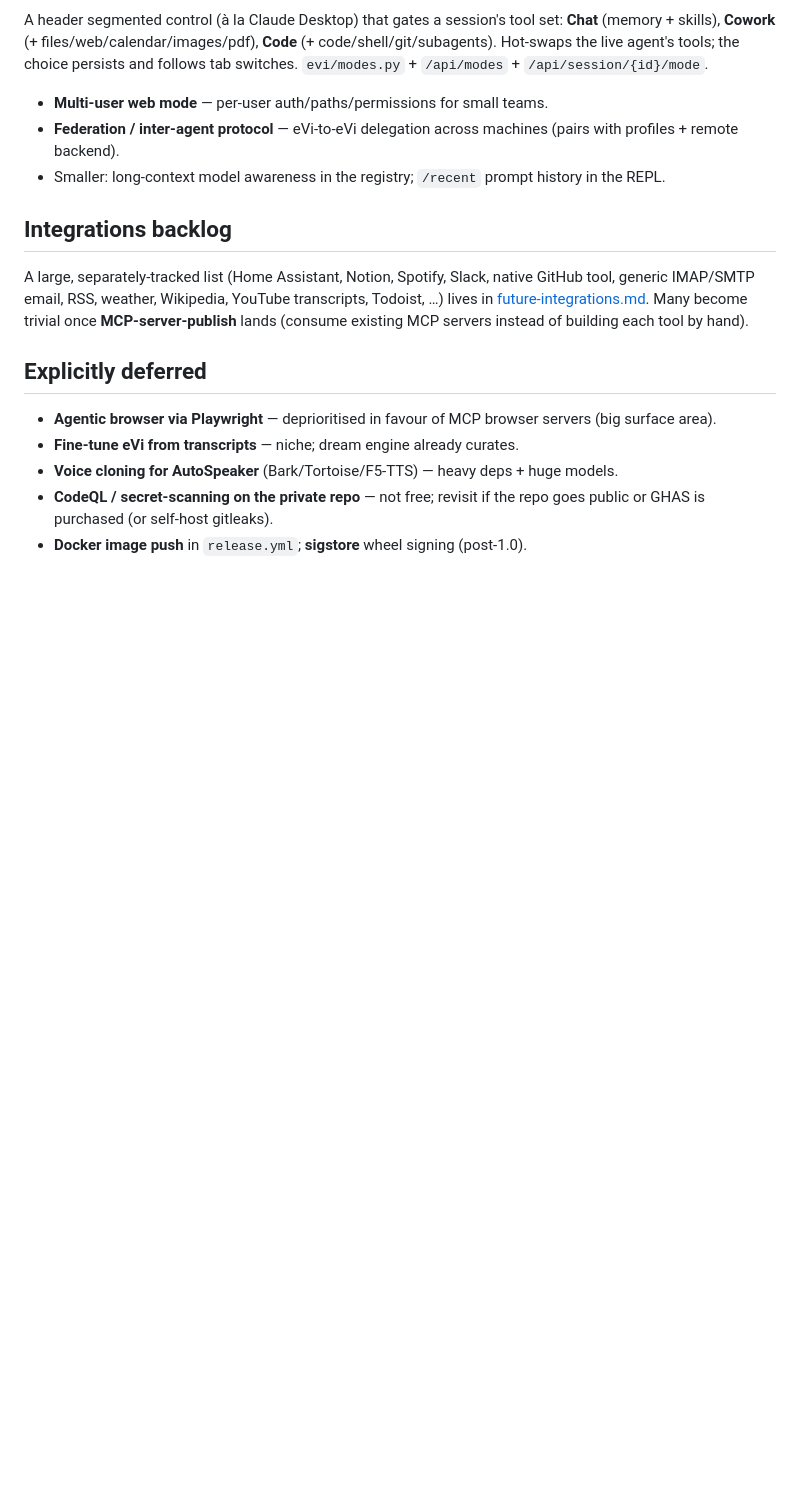
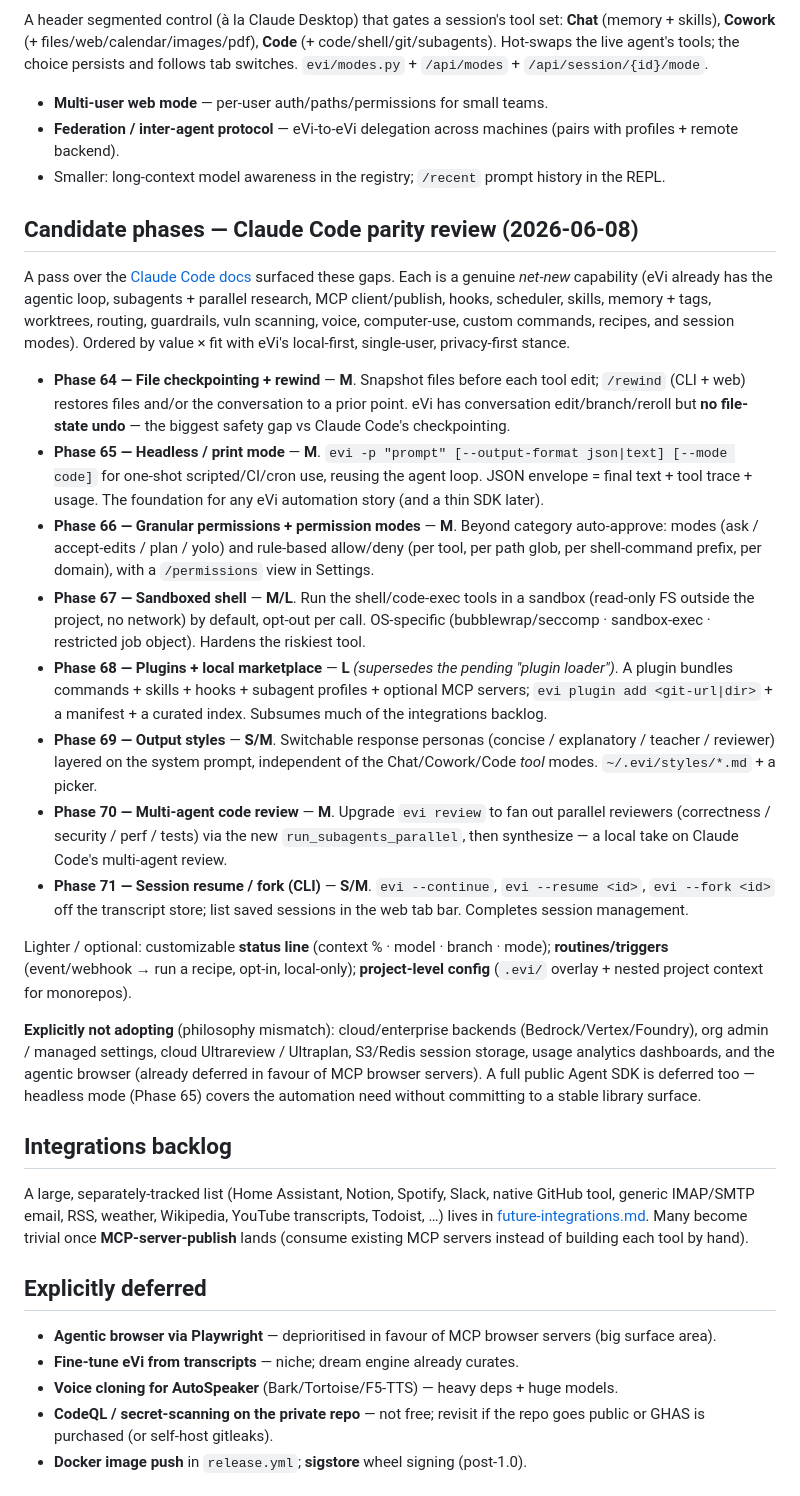
Before and after one commit to evi-assistant/evi-ai, a Markdown page: docs/roadmap.md, the part around the change. Drawn GitHub-style; blank space fills up the shorter version.

Commit message:
docs(roadmap): add Claude Code parity candidate phases 64-71
Co-Authored-By: Claude Opus 4.8 <noreply@anthropic.com>

```diff
--- a/docs/roadmap.md
+++ b/docs/roadmap.md
@@ -167,6 +167,58 @@ choice persists and follows tab switches. `evi/modes.py` + `/api/modes` +
 - Smaller: long-context model awareness in the registry; `/recent` prompt
   history in the REPL.
 
+## Candidate phases — Claude Code parity review (2026-06-08)
+
+A pass over the [Claude Code docs](https://code.claude.com/docs/en/overview)
+surfaced these gaps. Each is a genuine *net-new* capability (eVi already has the
+agentic loop, subagents + parallel research, MCP client/publish, hooks,
+scheduler, skills, memory + tags, worktrees, routing, guardrails, vuln scanning,
+voice, computer-use, custom commands, recipes, and session modes). Ordered by
+value × fit with eVi's local-first, single-user, privacy-first stance.
+
+- **Phase 64 — File checkpointing + rewind** — **M**. Snapshot files before each
+  tool edit; `/rewind` (CLI + web) restores files and/or the conversation to a
+  prior point. eVi has conversation edit/branch/reroll but **no file-state undo**
+  — the biggest safety gap vs Claude Code's checkpointing.
+- **Phase 65 — Headless / print mode** — **M**. `evi -p "prompt"
+  [--output-format json|text] [--mode code]` for one-shot scripted/CI/cron use,
+  reusing the agent loop. JSON envelope = final text + tool trace + usage. The
+  foundation for any eVi automation story (and a thin SDK later).
+- **Phase 66 — Granular permissions + permission modes** — **M**. Beyond
+  category auto-approve: modes (ask / accept-edits / plan / yolo) and rule-based
+  allow/deny (per tool, per path glob, per shell-command prefix, per domain),
+  with a `/permissions` view in Settings.
+- **Phase 67 — Sandboxed shell** — **M/L**. Run the shell/code-exec tools in a
+  sandbox (read-only FS outside the project, no network) by default, opt-out per
+  call. OS-specific (bubblewrap/seccomp · sandbox-exec · restricted job object).
+  Hardens the riskiest tool.
+- **Phase 68 — Plugins + local marketplace** — **L** *(supersedes the pending
+  "plugin loader")*. A plugin bundles commands + skills + hooks + subagent
+  profiles + optional MCP servers; `evi plugin add <git-url|dir>` + a manifest +
+  a curated index. Subsumes much of the integrations backlog.
+- **Phase 69 — Output styles** — **S/M**. Switchable response personas (concise /
+  explanatory / teacher / reviewer) layered on the system prompt, independent of
+  the Chat/Cowork/Code *tool* modes. `~/.evi/styles/*.md` + a picker.
+- **Phase 70 — Multi-agent code review** — **M**. Upgrade `evi review` to fan out
+  parallel reviewers (correctness / security / perf / tests) via the new
+  `run_subagents_parallel`, then synthesize — a local take on Claude Code's
+  multi-agent review.
+- **Phase 71 — Session resume / fork (CLI)** — **S/M**. `evi --continue`,
+  `evi --resume <id>`, `evi --fork <id>` off the transcript store; list saved
+  sessions in the web tab bar. Completes session management.
+
+Lighter / optional: customizable **status line** (context % · model · branch ·
+mode); **routines/triggers** (event/webhook → run a recipe, opt-in, local-only);
+**project-level config** (`.evi/` overlay + nested project context for
+monorepos).
+
+**Explicitly not adopting** (philosophy mismatch): cloud/enterprise backends
+(Bedrock/Vertex/Foundry), org admin / managed settings, cloud Ultrareview /
+Ultraplan, S3/Redis session storage, usage analytics dashboards, and the agentic
+browser (already deferred in favour of MCP browser servers). A full public Agent
+SDK is deferred too — headless mode (Phase 65) covers the automation need without
+committing to a stable library surface.
+
 ## Integrations backlog
 
 A large, separately-tracked list (Home Assistant, Notion, Spotify, Slack,
```
